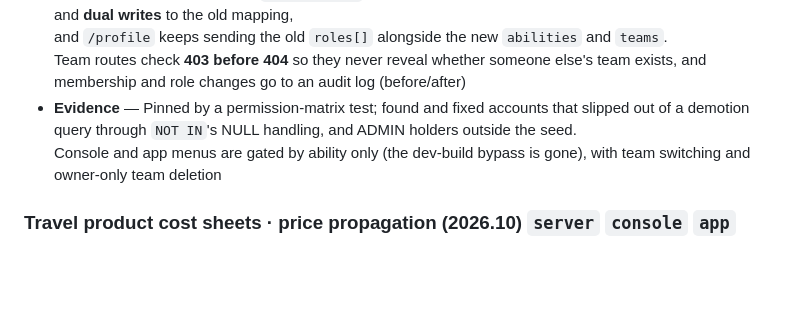
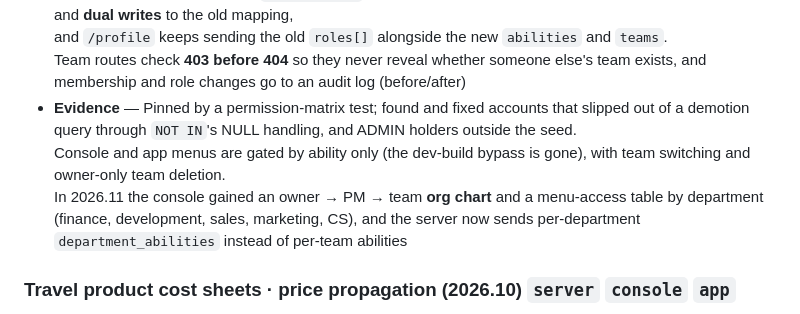
Before and after one commit to teiresias22/portfolio, a Markdown page: content/career.en.md, the part around one of its changes. Drawn GitHub-style; blank space fills up the shorter version.

```diff
--- a/content/career.en.md
+++ b/content/career.en.md
@@ -130,7 +130,8 @@ description: Project-by-project career details of Joonhwan Jeon — problem, eng
   and `/profile` keeps sending the old `roles[]` alongside the new `abilities` and `teams`.\
   Team routes check **403 before 404** so they never reveal whether someone else's team exists, and membership and role changes go to an audit log (before/after)
 - **Evidence** — Pinned by a permission-matrix test; found and fixed accounts that slipped out of a demotion query through `NOT IN`'s NULL handling, and ADMIN holders outside the seed.\
-  Console and app menus are gated by ability only (the dev-build bypass is gone), with team switching and owner-only team deletion
+  Console and app menus are gated by ability only (the dev-build bypass is gone), with team switching and owner-only team deletion.\
+  In 2026.11 the console gained an owner → PM → team **org chart** and a menu-access table by department (finance, development, sales, marketing, CS), and the server now sends per-department `department_abilities` instead of per-team abilities
 
 ### Travel product cost sheets · price propagation (2026.10) `server` `console` `app`
 
```
Also changed, not shown: other parts of content/career.en.md (+20 -3 lines), content/career.ko.md (+22 -4 lines).
